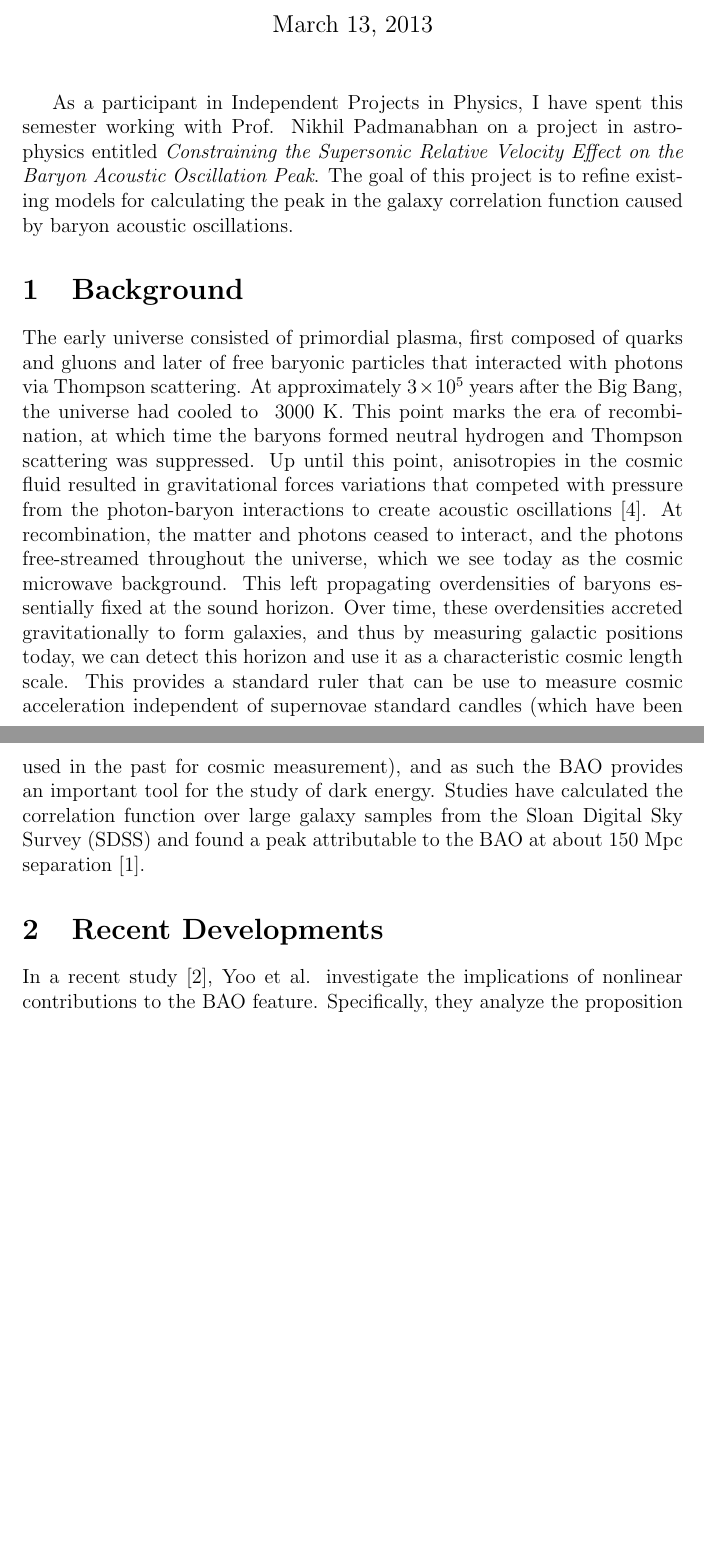
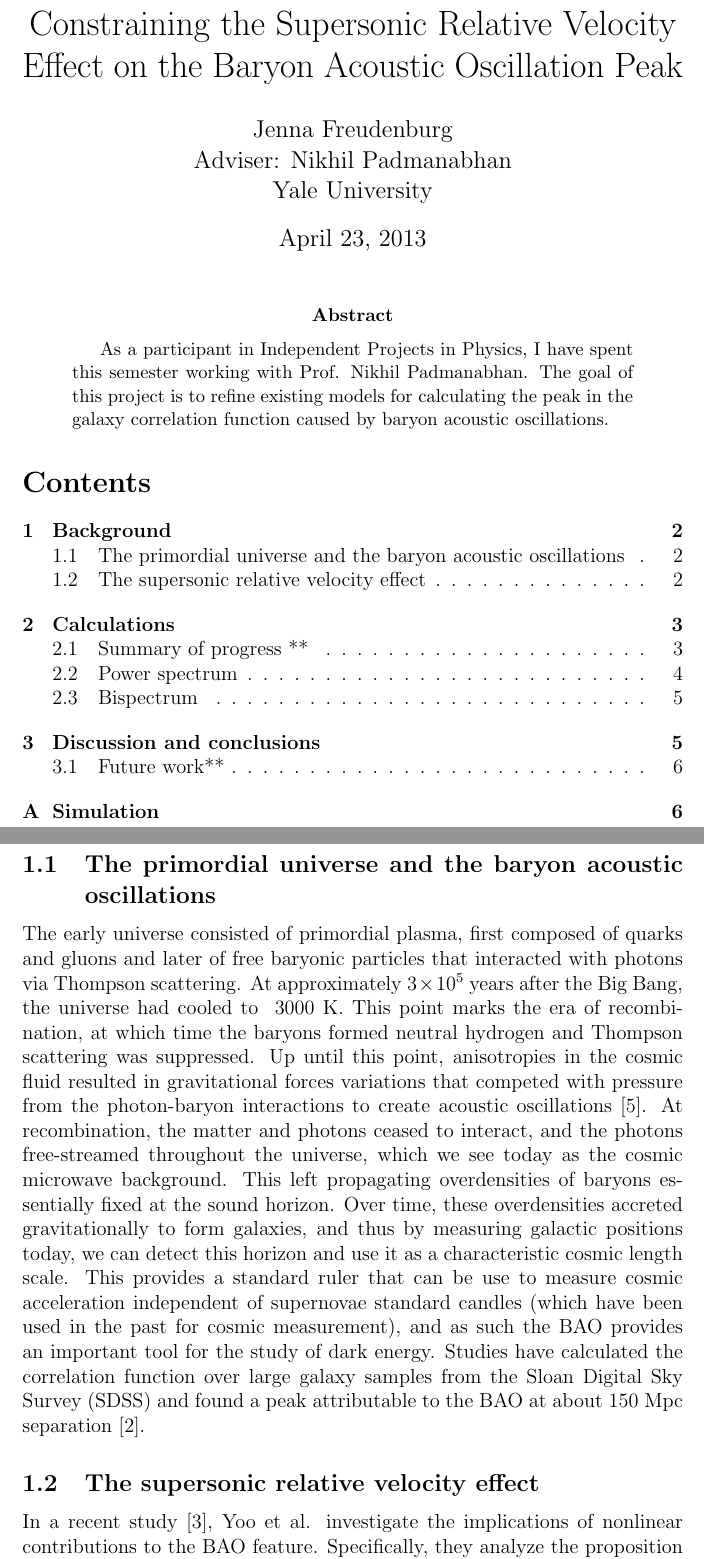
Before and after one commit to npadmana/jennaproject, a LaTeX paper (tex/472writeup.tex): two parts of pages 1 and 2 of 5 before the commit and two parts of pages 1 and 2 of 6 after it, joined at a grey line, cut at the place of the change, the shorter picture padded with empty space. The pictures show the PDF file tex/472writeup.pdf that the author committed with the source.

Commit message:
adding official writeup w/ outline

```diff
--- a/tex/472writeup.tex
+++ b/tex/472writeup.tex
@@ -5,23 +1,34 @@
+\documentclass[12pt]{article}
+
+\title{Constraining the Supersonic Relative Velocity Effect on the Baryon Acoustic Oscillation Peak}
+\author{Jenna Freudenburg \\
+                Adviser: Nikhil Padmanabhan\\
+                Yale University
 }
 \date{\today}
 
-\documentclass[12pt]{article}
 \usepackage{graphicx}
+\usepackage{float}
+
 \begin{document}
 \maketitle
 
-
-As a participant in Independent Projects in Physics, I have spent this semester working with Prof. Nikhil Padmanabhan on a project in astrophysics entitled \emph{Constraining the Supersonic Relative Velocity Effect on the Baryon Acoustic Oscillation Peak}. The goal of this project is to refine existing models for calculating the peak in the galaxy correlation function caused by baryon acoustic oscillations.
+\begin{abstract}
+As a participant in Independent Projects in Physics, I have spent this semester working with Prof. Nikhil Padmanabhan. The goal of this project is to refine existing models for calculating the peak in the galaxy correlation function caused by baryon acoustic oscillations.
+\end{abstract}
+\tableofcontents
 
 \section{Background}
+\subsection{The primordial universe and the baryon acoustic oscillations}
 
 The early universe consisted of primordial plasma, first composed of quarks and gluons and later of free baryonic particles that interacted with photons via Thompson scattering. At approximately $3\times10^{5}$ years after the Big Bang, the universe had cooled to ~3000 K. This point marks the era of recombination, at which time the baryons formed neutral hydrogen and Thompson scattering was suppressed. Up until this point, anisotropies in the cosmic fluid resulted in gravitational forces variations that competed with pressure from the photon-baryon interactions to create acoustic oscillations \cite{Eisenstein}. At recombination, the matter and photons ceased to interact, and the photons free-streamed throughout the universe, which we see today as the cosmic microwave background. This left propagating overdensities of baryons essentially fixed at the sound horizon. Over time, these overdensities accreted gravitationally to form galaxies, and thus by measuring galactic positions today, we can detect this horizon and use it as a characteristic cosmic length scale. This provides a standard ruler that can be use to measure cosmic acceleration independent of supernovae standard candles (which have been used in the past for cosmic measurement), and as such the BAO provides an important tool for the study of dark energy. Studies have calculated the correlation function over large galaxy samples from the Sloan Digital Sky Survey (SDSS) and found a peak attributable to the BAO at about 150 Mpc separation \cite{Eisensteinetal}.
 
-\section{Recent Developments}
+\subsection{The supersonic relative velocity effect}
 
 In a recent study \cite{Yooetal}, Yoo et al. investigate the implications of nonlinear contributions to the BAO feature. Specifically, they analyze the proposition that the supersonic velocity of the dark matter fluid relative to the baryonic fluid after recombination impacts the evolution of the BAO feature. In theory, this relative velocity should raise the effective Jeans mass (the critical mass at which a cloud of matter collapses under gravity) and thus delay the formation of baryonic structure. Such a delay in structure formation would alter the power spectrum measured over galaxies that exhibit the effect, and thus shift the BAO peak.
 
-\section{Summary of Progress}
+\section{Calculations}
+\subsection{Summary of progress **}
 
 This semester, I have continued to confirm the model presented in Yoo et al. Specifically, the higher-order terms that appear in the power spectrum as a result of including the supersonic relative velocity effect have been confirmed. Following Yoo et al., we assume a second-order term in the galaxy density fluctuation as follows:
 
@@ -55,0 +62,3 @@ We compare this linear power spectrum to the full power spectrum, given above, w
+\section{Discussion and conclusions}
+
+From merely confirming the results of Yoo et al., I have now begun to analyze their results independently. A linear matter power spectrum, represented above as $P_{m}$, was obtained from data generated from a fiducial cosmology using CAMB (Code for Anisotropies in the Microwave Background). This result is shown in Figure \ref{Pm}.
```
Also changed, not shown: tex/472writeup.pdf, tex/472writeup.tex (24 more changed lines), 5 other files.
